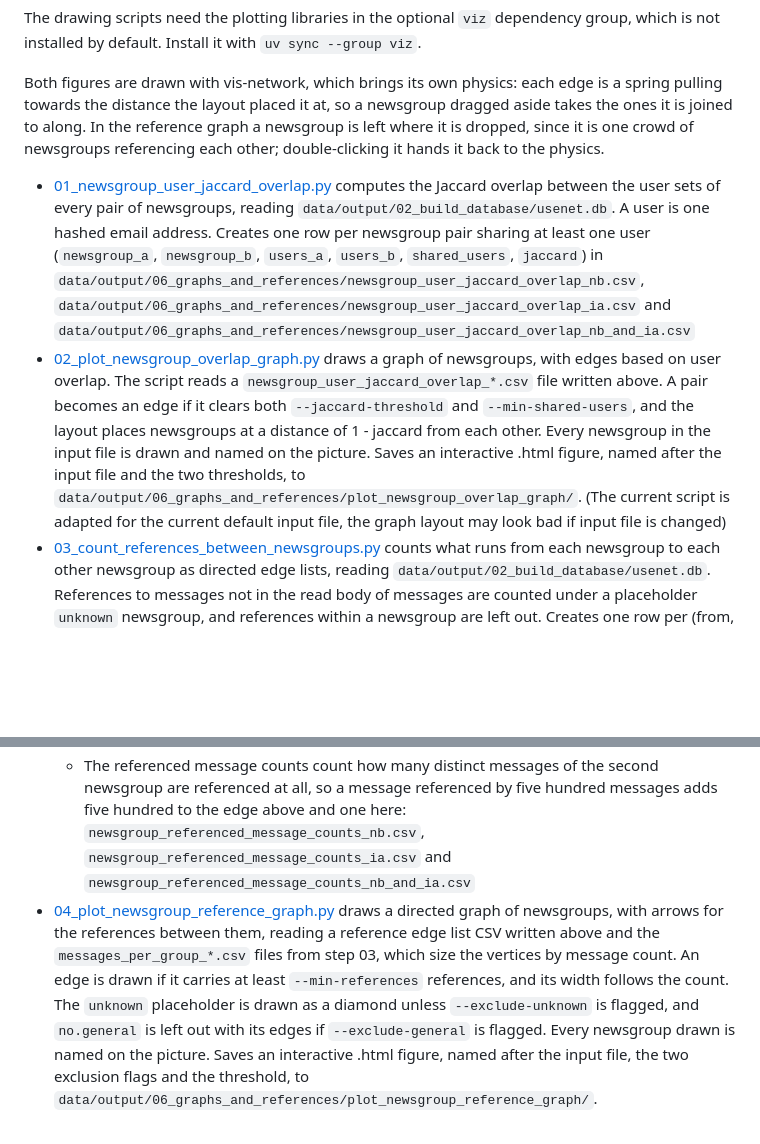
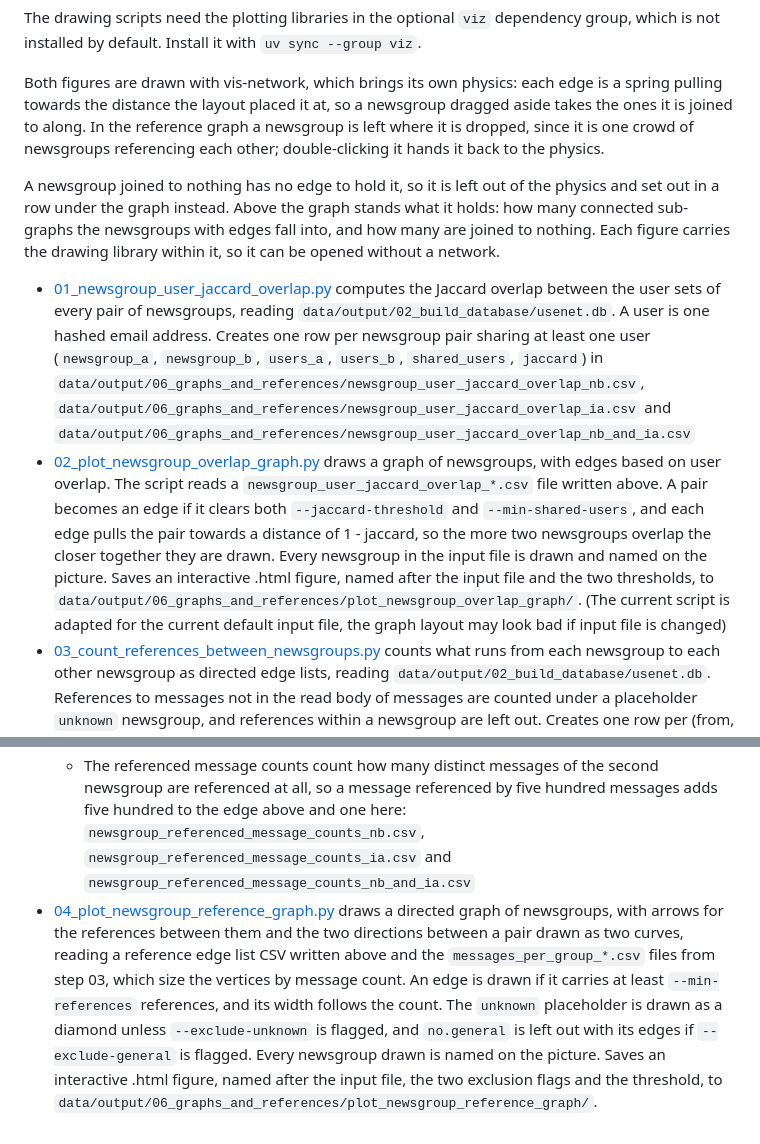
Before and after one commit to NationalLibraryOfNorway/norwegian_usenet, a Markdown page: scripts/06_graphs_and_references/README.md, 2 parts joined by grey strips. Drawn GitHub-style; blank space fills up the shorter version.

Commit message:
Write down what the drawn graphs show and how they are read
The newsgroups joined to nothing, the counts written above the graph, and
that a figure carries its drawing library, so it opens without a network.

Co-Authored-By: Claude Opus 5 <noreply@anthropic.com>

```diff
--- a/scripts/06_graphs_and_references/README.md
+++ b/scripts/06_graphs_and_references/README.md
@@ -6,9 +6,11 @@ The drawing scripts need the plotting libraries in the optional `viz` dependency
 
 Both figures are drawn with vis-network, which brings its own physics: each edge is a spring pulling towards the distance the layout placed it at, so a newsgroup dragged aside takes the ones it is joined to along. In the reference graph a newsgroup is left where it is dropped, since it is one crowd of newsgroups referencing each other; double-clicking it hands it back to the physics.
 
+A newsgroup joined to nothing has no edge to hold it, so it is left out of the physics and set out in a row under the graph instead. Above the graph stands what it holds: how many connected sub-graphs the newsgroups with edges fall into, and how many are joined to nothing. Each figure carries the drawing library within it, so it can be opened without a network.
+
 - [01_newsgroup_user_jaccard_overlap.py](01_newsgroup_user_jaccard_overlap.py) computes the Jaccard overlap between the user sets of every pair of newsgroups, reading `data/output/02_build_database/usenet.db`. A user is one hashed email address. Creates one row per newsgroup pair sharing at least one user (`newsgroup_a`, `newsgroup_b`, `users_a`, `users_b`, `shared_users`, `jaccard`) in `data/output/06_graphs_and_references/newsgroup_user_jaccard_overlap_nb.csv`, `data/output/06_graphs_and_references/newsgroup_user_jaccard_overlap_ia.csv` and `data/output/06_graphs_and_references/newsgroup_user_jaccard_overlap_nb_and_ia.csv`
-- [02_plot_newsgroup_overlap_graph.py](02_plot_newsgroup_overlap_graph.py) draws a graph of newsgroups, with edges based on user overlap. The script reads a `newsgroup_user_jaccard_overlap_*.csv` file written above. A pair becomes an edge if it clears both `--jaccard-threshold` and `--min-shared-users`, and the layout places newsgroups at a distance of 1 - jaccard from each other. Every newsgroup in the input file is drawn and named on the picture. Saves an interactive .html figure, named after the input file and the two thresholds, to `data/output/06_graphs_and_references/plot_newsgroup_overlap_graph/`. (The current script is adapted for the current default input file, the graph layout may look bad if input file is changed)
+- [02_plot_newsgroup_overlap_graph.py](02_plot_newsgroup_overlap_graph.py) draws a graph of newsgroups, with edges based on user overlap. The script reads a `newsgroup_user_jaccard_overlap_*.csv` file written above. A pair becomes an edge if it clears both `--jaccard-threshold` and `--min-shared-users`, and each edge pulls the pair towards a distance of 1 - jaccard, so the more two newsgroups overlap the closer together they are drawn. Every newsgroup in the input file is drawn and named on the picture. Saves an interactive .html figure, named after the input file and the two thresholds, to `data/output/06_graphs_and_references/plot_newsgroup_overlap_graph/`. (The current script is adapted for the current default input file, the graph layout may look bad if input file is changed)
 - [03_count_references_between_newsgroups.py](03_count_references_between_newsgroups.py) counts what runs from each newsgroup to each other newsgroup as directed edge lists, reading `data/output/02_build_database/usenet.db`. References to messages not in the read body of messages are counted under a placeholder `unknown` newsgroup, and references within a newsgroup are left out. Creates one row per (from, to) pair (`from_newsgroup`, `to_newsgroup`, `number_of_references`), weighted two ways for each of the three bodies of messages, in `--output-directory` (`data/output/06_graphs_and_references/` by default).
   - The reference counts add one to the pair's edge for every reference a message in the first newsgroup makes to a message held by the second: `newsgroup_reference_counts_nb.csv`, `newsgroup_reference_counts_ia.csv` and `newsgroup_reference_counts_nb_and_ia.csv`
   - The referenced message counts count how many distinct messages of the second newsgroup are referenced at all, so a message referenced by five hundred messages adds five hundred to the edge above and one here: `newsgroup_referenced_message_counts_nb.csv`, `newsgroup_referenced_message_counts_ia.csv` and `newsgroup_referenced_message_counts_nb_and_ia.csv`
-- [04_plot_newsgroup_reference_graph.py](04_plot_newsgroup_reference_graph.py) draws a directed graph of newsgroups, with arrows for the references between them, reading a reference edge list CSV written above and the `messages_per_group_*.csv` files from step 03, which size the vertices by message count. An edge is drawn if it carries at least `--min-references` references, and its width follows the count. The `unknown` placeholder is drawn as a diamond unless `--exclude-unknown` is flagged, and `no.general` is left out with its edges if `--exclude-general` is flagged. Every newsgroup drawn is named on the picture. Saves an interactive .html figure, named after the input file, the two exclusion flags and the threshold, to `data/output/06_graphs_and_references/plot_newsgroup_reference_graph/`.
+- [04_plot_newsgroup_reference_graph.py](04_plot_newsgroup_reference_graph.py) draws a directed graph of newsgroups, with arrows for the references between them and the two directions between a pair drawn as two curves, reading a reference edge list CSV written above and the `messages_per_group_*.csv` files from step 03, which size the vertices by message count. An edge is drawn if it carries at least `--min-references` references, and its width follows the count. The `unknown` placeholder is drawn as a diamond unless `--exclude-unknown` is flagged, and `no.general` is left out with its edges if `--exclude-general` is flagged. Every newsgroup drawn is named on the picture. Saves an interactive .html figure, named after the input file, the two exclusion flags and the threshold, to `data/output/06_graphs_and_references/plot_newsgroup_reference_graph/`.
```
